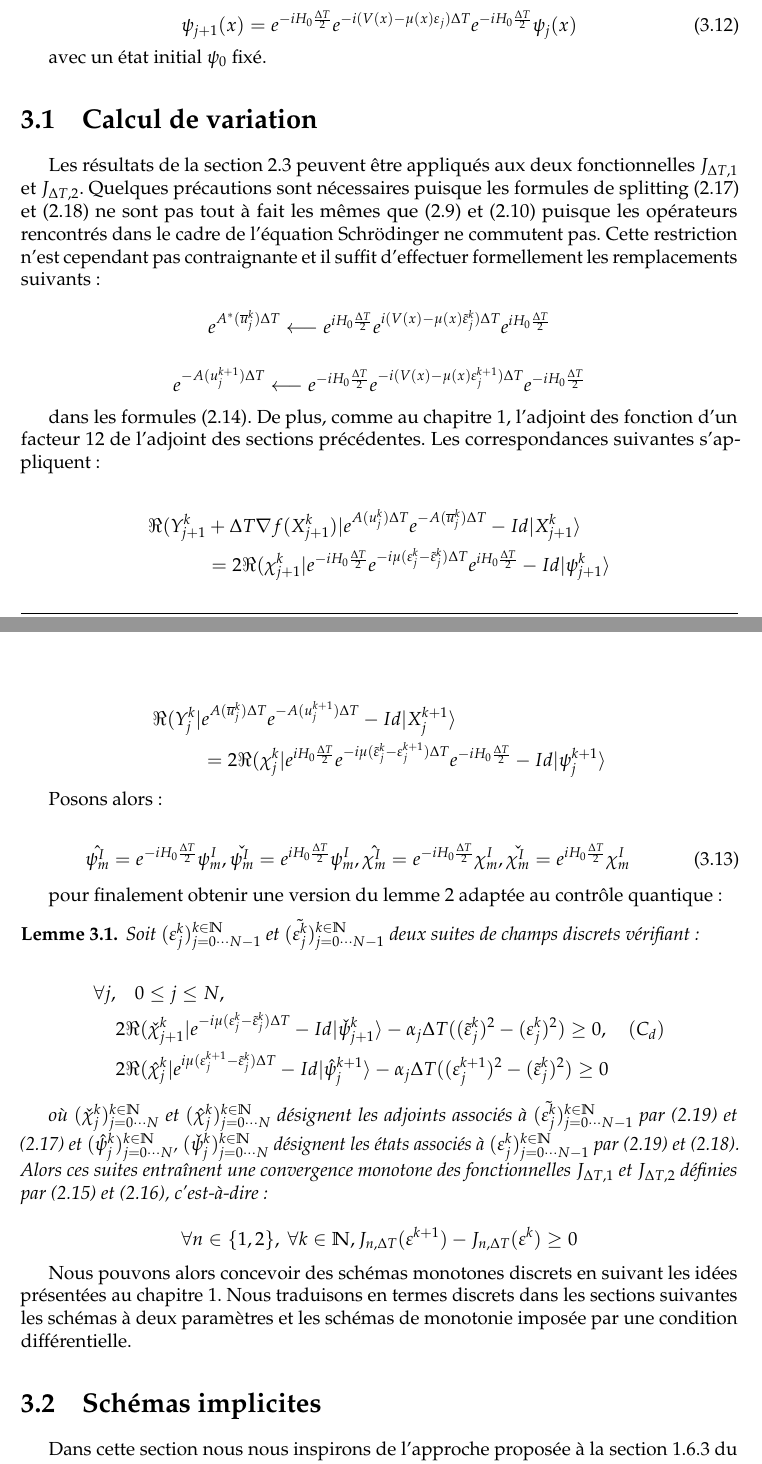
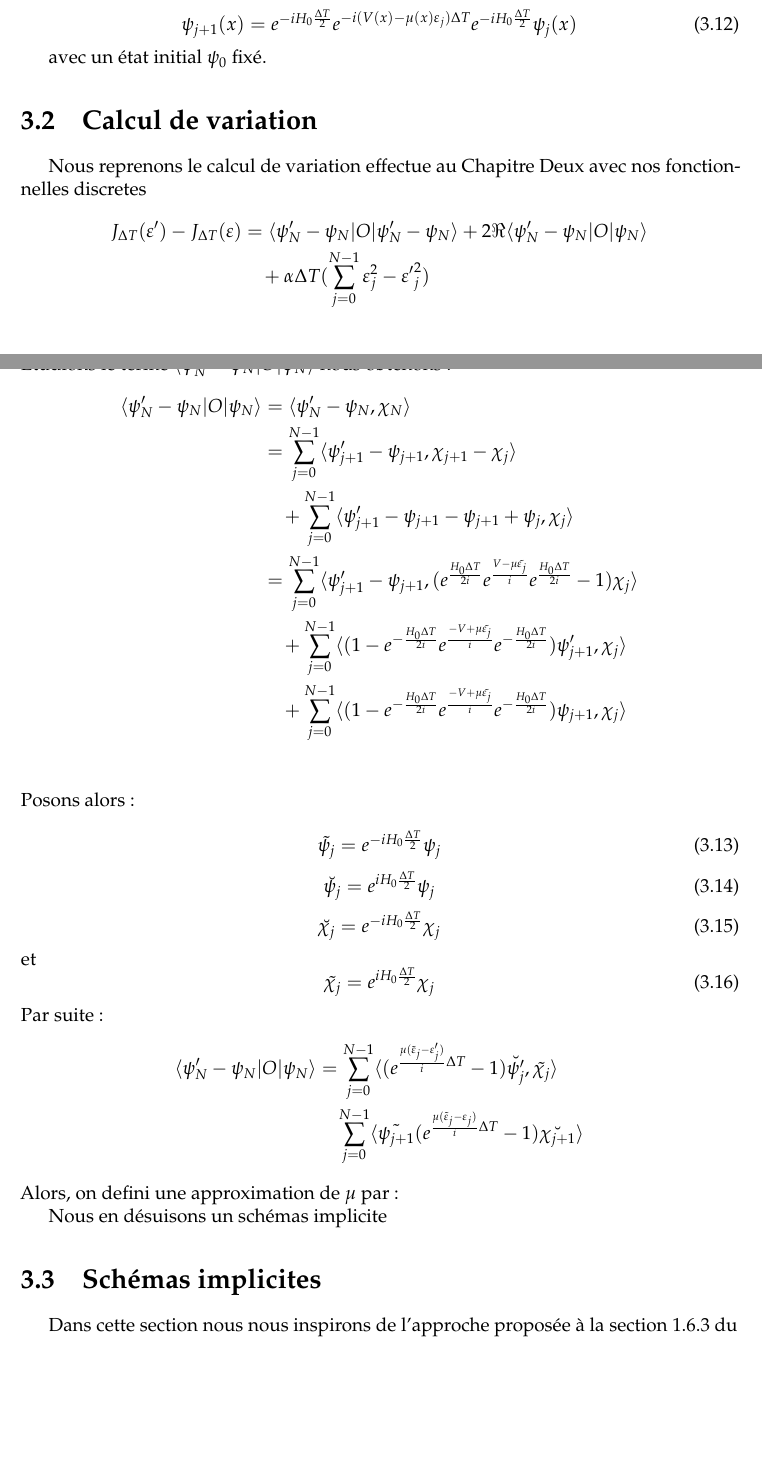
Before and after one commit to kenn44/monotonic-schemes-m2imsp, a LaTeX document (memoire.tex, which reads chapitre3/chapitre3.tex): two parts of pages 19 and 20 of 32, joined at a grey line, cut so that both start at the same text, the shorter picture padded with empty space. Compiled offline with pdfLaTeX.

Commit message:
Chapter 3

```diff
--- a/chapitre3/chapitre3.tex
+++ b/chapitre3/chapitre3.tex
@@ -90,49 +90,43 @@ avec la condition $\chi_N = O\psi_N$ dans le cas de $J_{\Delta T,1}$ et $\chi_N
 avec un état initial $\psi_0$ fixé.
 
 \section{Calcul de variation}
-
-Les résultats de la section 2.3 peuvent être appliqués aux deux fonctionnelles $J_{\Delta T,1}$ et $J_{\Delta T,2}$. Quelques précautions sont nécessaires puisque les formules de splitting (2.17) et (2.18) ne sont pas tout à fait les mêmes que (2.9) et (2.10) puisque les opérateurs rencontrés dans le cadre de l’équation Schrödinger ne commutent pas. Cette restriction n'est cependant pas contraignante et il suffit d'effectuer formellement les remplacements suivants :
-
-$$ e ^{A^*(\overline{u}^k_j)\Delta T} \longleftarrow  e^{iH_0\frac{\Delta T}{2}} e^{i(V(x)-\mu(x)\tilde{\varepsilon}_j^k)\Delta T} e^{iH_0\frac{\Delta T}{2}}$$
-
-$$ e ^{-A(u_j^{k+1})\Delta T} \longleftarrow  e^{-iH_0\frac{\Delta T}{2}} e^{-i(V(x)-\mu(x)\varepsilon_j^{k+1})\Delta T} e^{-iH_0\frac{\Delta T}{2}}$$
-
-dans les formules (2.14). De plus, comme au chapitre 1, l'adjoint des fonction d'un facteur 12 de l'adjoint des sections précédentes. Les correspondances suivantes s'appliquent :
-
+Nous reprenons le calcul de variation effectue au Chapitre Deux avec nos fonctionnelles discretes
 \begin{align*}
-\Re(Y^k_{j+1} &+ \Delta T \nabla f(X^k_{j+1})|e^{A(u^k_j)\Delta T} e^{-A(\overline{u}^k_j)\Delta T}-Id|X^k_{j+1}\rangle\\
-& = 2 \Re(\chi^k_{j+1}| e^{ -iH_0 \frac{\Delta T}{2}} e^{-i\mu (\varepsilon^k_j - \tilde{\varepsilon}^k_j)\Delta T} e^{ iH_0 \frac{\Delta T}{2}} -Id|\psi^k_{j+1}\rangle
+J_{\Delta T}(\varepsilon')-J_{\Delta T}(\varepsilon) &= \langle \psi'_N-\psi_N |O|\psi'_N-\psi_N \rangle + 2\Re \langle \psi'_N-\psi_N |O|\psi_N \rangle\\
+&\quad +\alpha \Delta T (\sum_{j=0}^{N -1} \varepsilon_j^2-{\varepsilon'}_j^{2})
 \end{align*}
-
+Etudions le terme $\langle \psi'_N-\psi_N |O|\psi_N \rangle$ nous obtenons:
 \begin{align*}
-\Re(Y^k_j |& e^{A(\overline{u}^k_j)\Delta T} e^{-A(u^{k+1}_j)\Delta T}-Id|X^{k+1}_j\rangle\\
-& = 2 \Re(\chi^k_j| e^{iH_0 \frac{\Delta T}{2}} e^{-i\mu (\tilde{\varepsilon}^k_j - \varepsilon^{k+1}_j)\Delta T} e^{ -iH_0 \frac{\Delta T}{2}} -Id|\psi^{k+1}_j\rangle
+\langle \psi'_N-\psi_N |O|\psi_N \rangle &= \langle \psi'_N-\psi_N , \chi_N \rangle\\
+&=\sum_{j=0}^{N-1} \langle \psi'_{j+1}-\psi_{j+1} , \chi_{j+1}-\chi_{j} \rangle\\
+&\quad + \sum_{j=0}^{N-1} \langle \psi'_{j+1}-\psi_{j+1}-\psi_{j+1}+\psi_{j}, \chi_{j} \rangle\\
+&=\sum_{j=0}^{N-1} \langle \psi'_{j+1}-\psi_{j+1} , (e^{\frac{H_0\Delta T}{2i}} e^{\frac{V-\mu\tilde{\varepsilon_j}}{i}} e^{\frac{H_0\Delta T}{2i}}-1)\chi_{j} \rangle\\
+&\quad + \sum_{j=0}^{N-1} \langle (1-e^{-\frac{H_0\Delta T}{2i}} e^{\frac{-V+\mu\tilde{\varepsilon_j}}{i}} e^{-\frac{H_0\Delta T}{2i}}) \psi'_{j+1}, \chi_{j} \rangle\\
+&\quad + \sum_{j=0}^{N-1} \langle (1-e^{-\frac{H_0\Delta T}{2i}} e^{\frac{-V+\mu\tilde{\varepsilon_j}}{i}} e^{-\frac{H_0\Delta T}{2i}}) \psi_{j+1}, \chi_{j} \rangle\\
 \end{align*}
-
 Posons alors:
 
 \begin{equation}
-\hat{\psi^I_m} = e^{-iH_0 \frac{\Delta T}{2}} \psi^I_m, \check{\psi^I_m} = e^{iH_0 \frac{\Delta T}{2}} \psi^I_m,\hat{\chi^I_m} = e^{-iH_0 \frac{\Delta T}{2}} \chi^I_m, \check{\chi^I_m} = e^{iH_0 \frac{\Delta T}{2}} \chi^I_m
+\tilde{\psi_j} = e^{-iH_0 \frac{\Delta T}{2}} \psi_j
 \end{equation}
+\begin{equation}
+\breve{\psi_j} = e^{iH_0 \frac{\Delta T}{2}} \psi_j
+\end{equation}
+\begin{equation}
+\breve{\chi_j} = e^{-iH_0 \frac{\Delta T}{2}} \chi_j
+\end{equation}
+et
+\begin{equation}
+\tilde{\chi_j} = e^{iH_0 \frac{\Delta T}{2}} \chi_j
+\end{equation}
+Par suite:
+\begin{align*}
+\langle \psi'_N-\psi_N |O|\psi_N \rangle &= \sum_{j=0}^{N-1} \langle (e^{\frac{\mu(\tilde{\varepsilon}_j-\varepsilon'_j)}{i}\Delta T}-1)\breve{\psi'_j} , \tilde{\chi_j} \rangle\\
+&\quad \sum_{j=0}^{N-1} \langle \tilde{\psi_{j+1}} (e^{\frac{\mu(\tilde{\varepsilon}_j-\varepsilon_j)}{i}\Delta T}-1)\breve{\chi_{j+1}} \rangle
+\end{align*}
+Alors, on defini une approximation de $\mu$ par:
 
-pour finalement obtenir une version du lemme 2 adaptée au contrôle quantique :
-
-\begin{lemme}
-	Soit $(\varepsilon_j^k)^{k\in\N}_{j = 0\cdots N-1}$ et $(\tilde{\varepsilon_j^k})^{k\in\N}_{j = 0\cdots N-1}$ deux suites de champs discrets vérifiant :
-
-	\begin{align*}
-	\forall j,& \quad 0\leq j\leq N,\\
-	& 2\Re(\check{\chi}^k_{j+1}|e^{-i\mu(\varepsilon^k_j-\tilde{\varepsilon}^k_j)\Delta T}-Id|\check{\psi}^k_{j+1}\rangle - \alpha_j \Delta T ((\tilde{\varepsilon}^k_j)^2-(\varepsilon^k_j)^2) \geq 0,\quad (C_d)\\
-	& 2\Re(\hat{\chi}^k_j|e^{i\mu(\varepsilon^{k+1}_j-\tilde{\varepsilon}^k_j)\Delta T}-Id|\hat{\psi}^{k+1}_j\rangle - \alpha_j \Delta T ((\varepsilon^{k+1}_j)^2-(\tilde{\varepsilon}^k_j)^2) \geq 0
-	\end{align*}
-
-	où $(\check{\chi}_j^k)^{k\in\N}_{j = 0\cdots N}$ et $(\hat{\chi}_j^k)^{k\in\N}_{j = 0\cdots N}$ désignent les adjoints associés à $(\tilde{\varepsilon_j^k})^{k\in\N}_{j = 0\cdots N-1}$   par (2.19) et (2.17) et $(\hat{\psi}_j^k)^{k\in\N}_{j = 0\cdots N}$, $(\check{\psi}_j^k)^{k\in\N}_{j = 0\cdots N}$ désignent les états associés à $(\varepsilon_j^k)^{k\in\N}_{j = 0\cdots N-1}$ par (2.19) et (2.18). Alors ces suites entraînent une convergence monotone des fonctionnelles $J_{\Delta T,1}$ et $J_{\Delta T,2}$  définies par (2.15) et (2.16), c’est-à-dire :
-
-	$$ \forall n \in \{1,2\},\  \forall k \in \N, J_{n,\Delta T}(\varepsilon^{k+1}) - J_{n,\Delta T}(\varepsilon^k)\geq 0 $$
-
-\end{lemme}
-
-Nous pouvons alors concevoir des schémas monotones discrets en suivant les idées présentées au chapitre 1. Nous traduisons en termes discrets dans les sections suivantes les schémas à deux paramètres et les schémas de monotonie imposée par une condition différentielle.
+Nous en désuisons un schémas implicite
 
 \section{Schémas implicites}
 
```
Also changed, not shown: memoire.pdf, chapitre3/chapitre3.tex (24 more changed lines), 1 other file.
